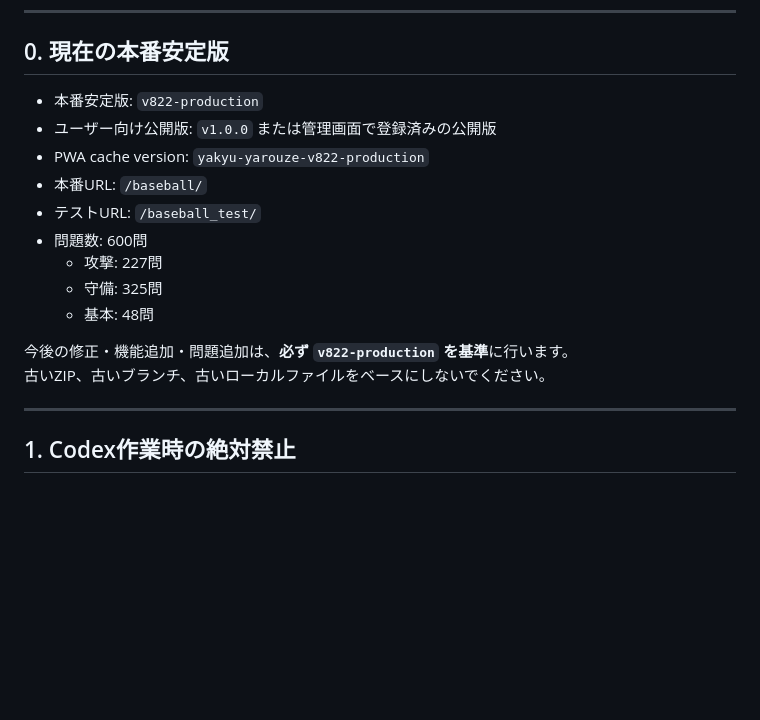
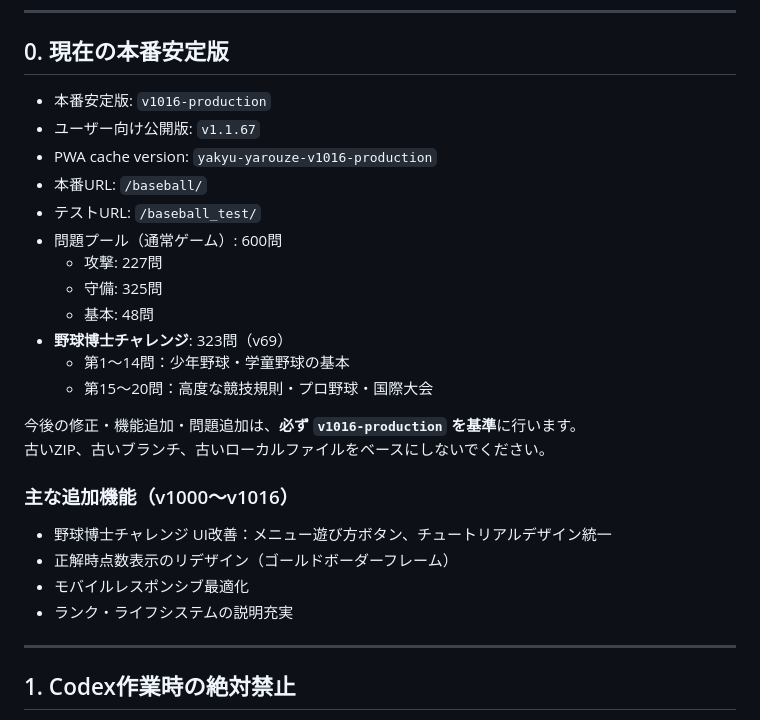
Before and after one commit to headslider/baseballgame, a Markdown page: README.md, the part around one of its changes. Rendered like a GitHub page; blank space fills up the shorter version.

```diff
--- a/README.md
+++ b/README.md
@@ -8,18 +8,28 @@ Codexは、本READMEのルールを優先し、曖昧な場合は勝手に判断
 
 ## 0. 現在の本番安定版
 
-- 本番安定版: `v822-production`
-- ユーザー向け公開版: `v1.0.0` または管理画面で登録済みの公開版
-- PWA cache version: `yakyu-yarouze-v822-production`
+- 本番安定版: `v1016-production`
+- ユーザー向け公開版: `v1.1.67`
+- PWA cache version: `yakyu-yarouze-v1016-production`
 - 本番URL: `/baseball/`
 - テストURL: `/baseball_test/`
-- 問題数: 600問
+- 問題プール（通常ゲーム）: 600問
   - 攻撃: 227問
   - 守備: 325問
   - 基本: 48問
+- **野球博士チャレンジ**: 323問（v69）
+  - 第1～14問：少年野球・学童野球の基本
+  - 第15～20問：高度な競技規則・プロ野球・国際大会
 
-今後の修正・機能追加・問題追加は、**必ず `v822-production` を基準**に行います。
+今後の修正・機能追加・問題追加は、**必ず `v1016-production` を基準**に行います。
 古いZIP、古いブランチ、古いローカルファイルをベースにしないでください。
+
+### 主な追加機能（v1000～v1016）
+
+- 野球博士チャレンジ UI改善：メニュー遊び方ボタン、チュートリアルデザイン統一
+- 正解時点数表示のリデザイン（ゴールドボーダーフレーム）
+- モバイルレスポンシブ最適化
+- ランク・ライフシステムの説明充実
 
 ---
 
```
Also changed, not shown: other parts of README.md (+40 -1 lines).
